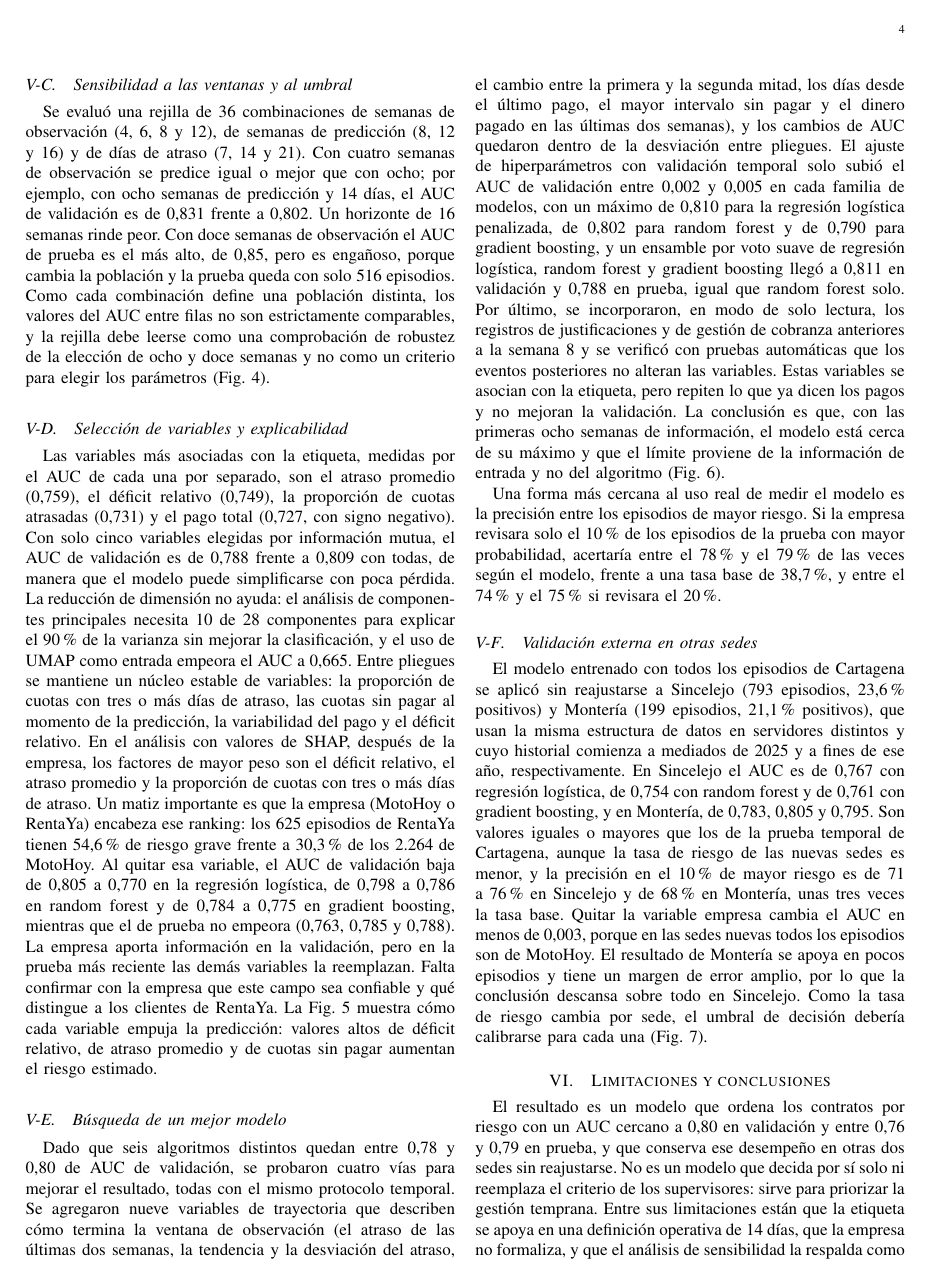
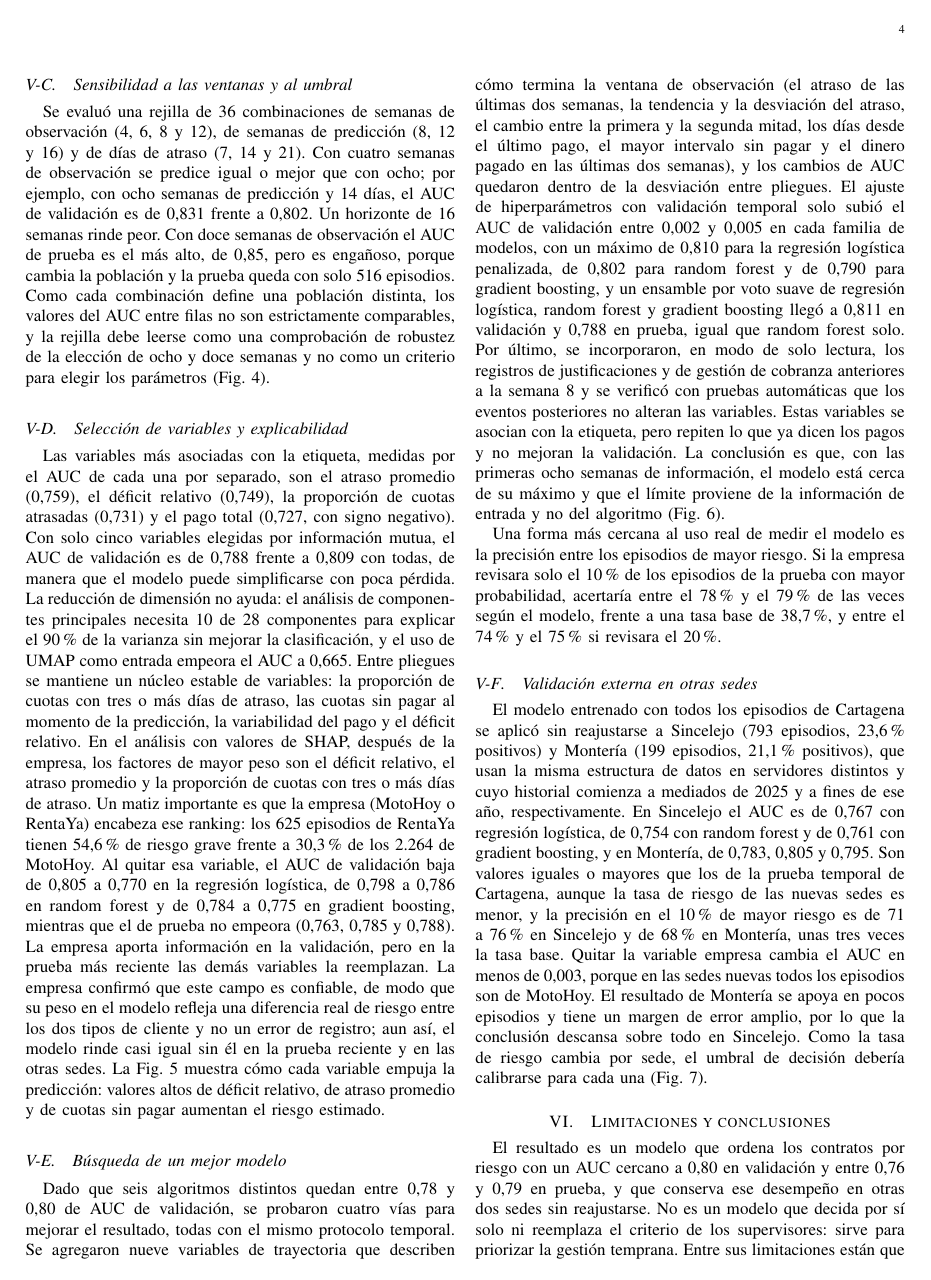
Before and after one commit to OliverQuiroz20/ProyectoModelos2, a LaTeX paper (informe/entregable2.tex): page 4 of 5. Compiled offline with pdfLaTeX.

Commit message:
README: imagen de la arquitectura; E2: el campo empresa es confiable

```diff
--- a/informe/entregable2.tex
+++ b/informe/entregable2.tex
@@ -133,7 +133,7 @@ Se evaluó una rejilla de 36 combinaciones de semanas de observación (4, 6, 8 y
 
 \subsection{Selección de variables y explicabilidad}
 
-Las variables más asociadas con la etiqueta, medidas por el AUC de cada una por separado, son el atraso promedio (0,759), el déficit relativo (0,749), la proporción de cuotas atrasadas (0,731) y el pago total (0,727, con signo negativo). Con solo cinco variables elegidas por información mutua, el AUC de validación es de 0,788 frente a 0,809 con todas, de manera que el modelo puede simplificarse con poca pérdida. La reducción de dimensión no ayuda: el análisis de componentes principales necesita 10 de 28 componentes para explicar el 90~\% de la varianza sin mejorar la clasificación, y el uso de UMAP como entrada empeora el AUC a 0,665. Entre pliegues se mantiene un núcleo estable de variables: la proporción de cuotas con tres o más días de atraso, las cuotas sin pagar al momento de la predicción, la variabilidad del pago y el déficit relativo. En el análisis con valores de SHAP, después de la empresa, los factores de mayor peso son el déficit relativo, el atraso promedio y la proporción de cuotas con tres o más días de atraso. Un matiz importante es que la empresa (MotoHoy o RentaYa) encabeza ese ranking: los 625 episodios de RentaYa tienen 54,6~\% de riesgo grave frente a 30,3~\% de los 2.264 de MotoHoy. Al quitar esa variable, el AUC de validación baja de 0,805 a 0,770 en la regresión logística, de 0,798 a 0,786 en random forest y de 0,784 a 0,775 en gradient boosting, mientras que el de prueba no empeora (0,763, 0,785 y 0,788). La empresa aporta información en la validación, pero en la prueba más reciente las demás variables la reemplazan. Falta confirmar con la empresa que este campo sea confiable y qué distingue a los clientes de RentaYa. La Fig.~\ref{fig:shap} muestra cómo cada variable empuja la predicción: valores altos de déficit relativo, de atraso promedio y de cuotas sin pagar aumentan el riesgo estimado.
+Las variables más asociadas con la etiqueta, medidas por el AUC de cada una por separado, son el atraso promedio (0,759), el déficit relativo (0,749), la proporción de cuotas atrasadas (0,731) y el pago total (0,727, con signo negativo). Con solo cinco variables elegidas por información mutua, el AUC de validación es de 0,788 frente a 0,809 con todas, de manera que el modelo puede simplificarse con poca pérdida. La reducción de dimensión no ayuda: el análisis de componentes principales necesita 10 de 28 componentes para explicar el 90~\% de la varianza sin mejorar la clasificación, y el uso de UMAP como entrada empeora el AUC a 0,665. Entre pliegues se mantiene un núcleo estable de variables: la proporción de cuotas con tres o más días de atraso, las cuotas sin pagar al momento de la predicción, la variabilidad del pago y el déficit relativo. En el análisis con valores de SHAP, después de la empresa, los factores de mayor peso son el déficit relativo, el atraso promedio y la proporción de cuotas con tres o más días de atraso. Un matiz importante es que la empresa (MotoHoy o RentaYa) encabeza ese ranking: los 625 episodios de RentaYa tienen 54,6~\% de riesgo grave frente a 30,3~\% de los 2.264 de MotoHoy. Al quitar esa variable, el AUC de validación baja de 0,805 a 0,770 en la regresión logística, de 0,798 a 0,786 en random forest y de 0,784 a 0,775 en gradient boosting, mientras que el de prueba no empeora (0,763, 0,785 y 0,788). La empresa aporta información en la validación, pero en la prueba más reciente las demás variables la reemplazan. La empresa confirmó que este campo es confiable, de modo que su peso en el modelo refleja una diferencia real de riesgo entre los dos tipos de cliente y no un error de registro; aun así, el modelo rinde casi igual sin él en la prueba reciente y en las otras sedes. La Fig.~\ref{fig:shap} muestra cómo cada variable empuja la predicción: valores altos de déficit relativo, de atraso promedio y de cuotas sin pagar aumentan el riesgo estimado.
 \begin{figure}[!t]
 \centering
 \includegraphics[width=\columnwidth]{figuras/shap_resumen.png}
@@ -169,7 +169,7 @@ El modelo entrenado con todos los episodios de Cartagena se aplicó sin reajusta
 % =====================================================================
 \section{Limitaciones y conclusiones}
 
-El resultado es un modelo que ordena los contratos por riesgo con un AUC cercano a 0,80 en validación y entre 0,76 y 0,79 en prueba, y que conserva ese desempeño en otras dos sedes sin reajustarse. No es un modelo que decida por sí solo ni reemplaza el criterio de los supervisores: sirve para priorizar la gestión temprana. Entre sus limitaciones están que la etiqueta se apoya en una definición operativa de 14 días, que la empresa no formaliza, y que el análisis de sensibilidad la respalda como robusta, pero no la valida como política; que el riesgo cambia con el tiempo, por lo que el modelo debe reentrenarse y su umbral recalibrarse periódicamente; que los retiros por mal comportamiento aportan 260 de los 1.026 positivos, y que una definición más estricta que los excluyera bajaría la proporción de positivos a cerca del 29~\%; y que la muestra de Montería es pequeña. Como trabajo futuro quedan la comprobación de la variable empresa con el equipo de cartera, la validación de la etiqueta con las cartas de retiro y una prueba de uso real en la que se compare la gestión con y sin la lista de contratos priorizados.
+El resultado es un modelo que ordena los contratos por riesgo con un AUC cercano a 0,80 en validación y entre 0,76 y 0,79 en prueba, y que conserva ese desempeño en otras dos sedes sin reajustarse. No es un modelo que decida por sí solo ni reemplaza el criterio de los supervisores: sirve para priorizar la gestión temprana. Entre sus limitaciones están que la etiqueta se apoya en una definición operativa de 14 días, que la empresa no formaliza, y que el análisis de sensibilidad la respalda como robusta, pero no la valida como política; que el riesgo cambia con el tiempo, por lo que el modelo debe reentrenarse y su umbral recalibrarse periódicamente; que los retiros por mal comportamiento aportan 260 de los 1.026 positivos, y que una definición más estricta que los excluyera bajaría la proporción de positivos a cerca del 29~\%; y que la muestra de Montería es pequeña. Como trabajo futuro quedan la explicación de qué distingue a los clientes de RentaYa, la validación de la etiqueta con las cartas de retiro y una prueba de uso real en la que se compare la gestión con y sin la lista de contratos priorizados.
 
 % =====================================================================
 \begin{thebibliography}{4}
```
Also changed, not shown: README.md, docs/diagrama/arquitectura.png (added).
